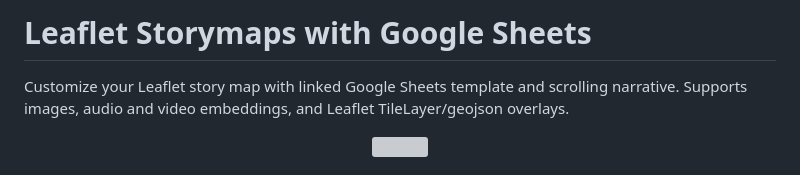
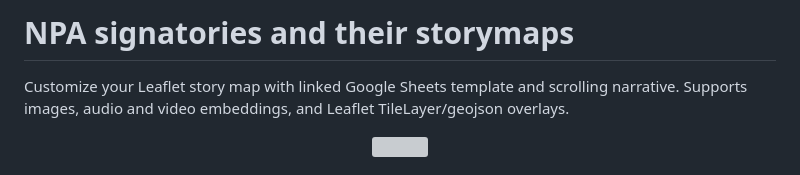
Before and after one commit to Web-learning/leaflet-npa-storymaps, a Markdown page: README.md, the part around the change. Rendered like a GitHub page; grey boxes are pictures that could not be loaded.

Commit message:
Change project title to NPA signatories and their storymaps
Updated the project title in the README file.

```diff
--- a/README.md
+++ b/README.md
@@ -1,4 +1,4 @@
-# Leaflet Storymaps with Google Sheets
+# NPA signatories and their storymaps
 Customize your Leaflet story map with linked Google Sheets template and scrolling narrative.
 Supports images, audio and video embeddings, and Leaflet TileLayer/geojson overlays.
 
```
